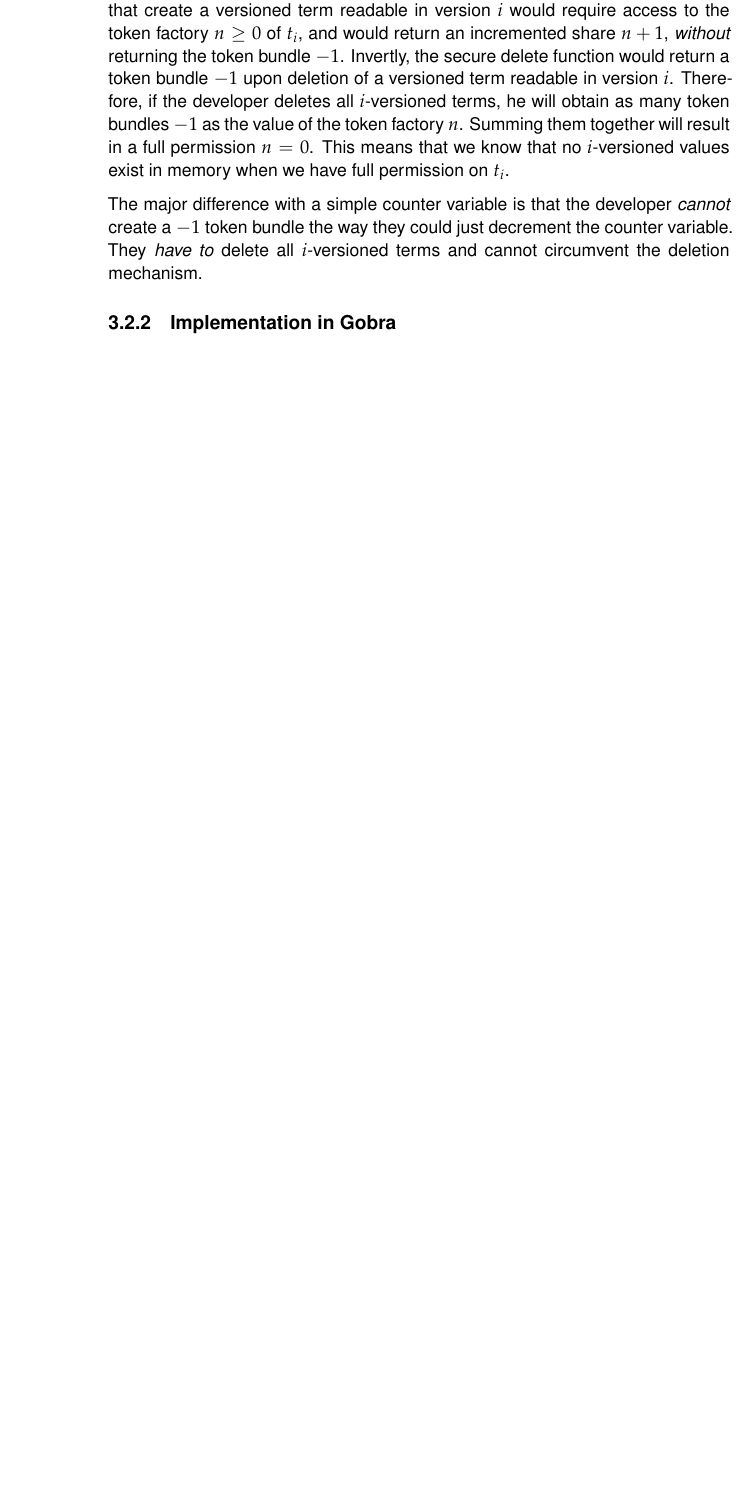
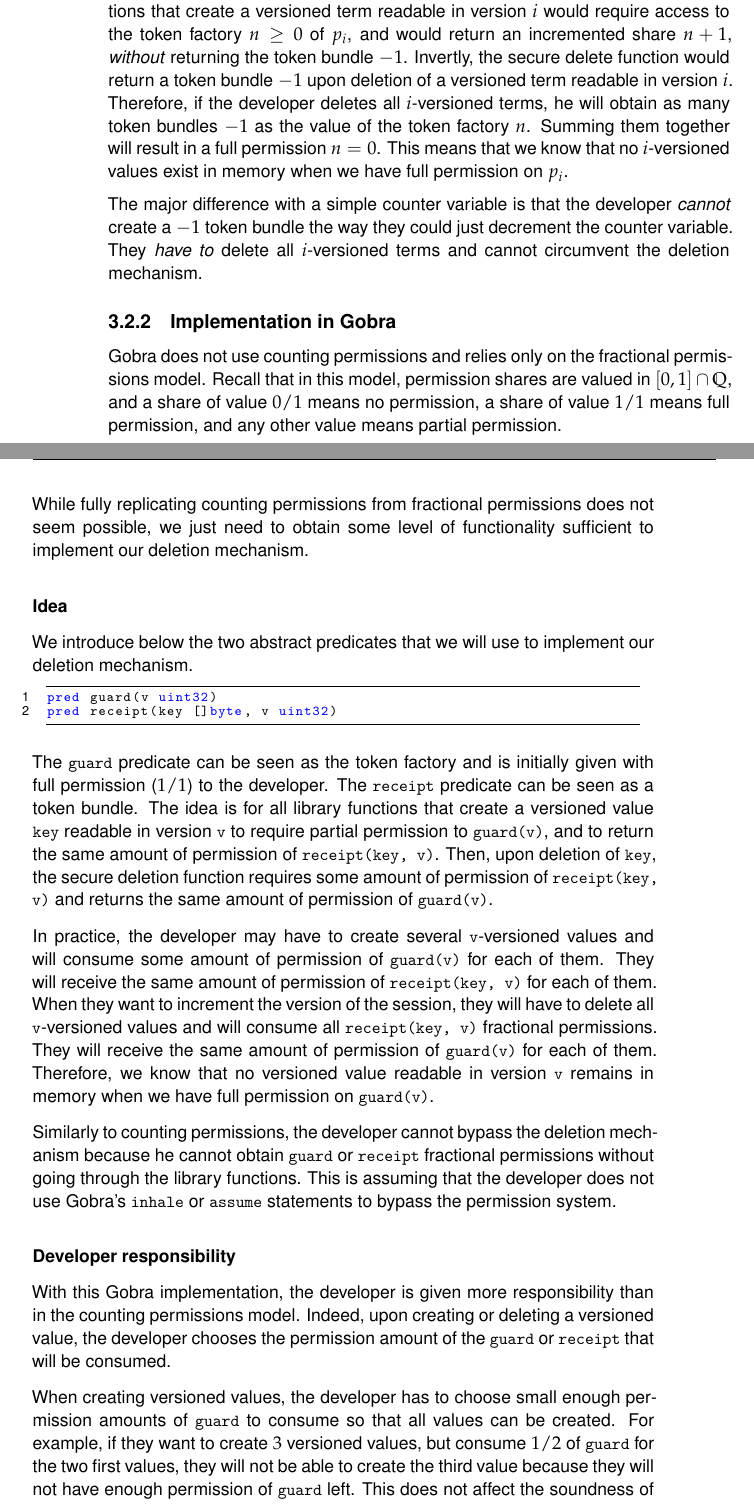
Before and after one commit to hugoqnc/Secure-Deletion, a LaTeX thesis (report/thesis.tex, which reads report/3_design.tex): part of page 14 of 20 before the commit and two parts of pages 14 and 15 of 22 after it, the two joined at a grey line, cut so that both start at the same text, the shorter picture padded with empty space. Compiled offline with XeLaTeX.

Commit message:
counting permissions in Gobra

```diff
--- a/report/3_design.tex
+++ b/report/3_design.tex
@@ -94,8 +98,46 @@ In practical terms, this means that starting with full permission ($0$) of some
 
-In our use case, using this counting permissions model, we could use a dummy term $t_i$, on which we initially have full permission $n := 0$. The library functions that create a versioned term readable in version $i$ would require access to the token factory $n\geq0$ of $t_i$, and would return an incremented share $n+1$, \emph{without} returning the token bundle $-1$. Invertly, the secure delete function would return a token bundle $-1$ upon deletion of a versioned term readable in version $i$. Therefore, if the developer deletes all $i$-versioned terms, he will obtain as many token bundles $-1$ as the value of the token factory $n$. Summing them together will result in a full permission $n = 0$. This means that we know that no $i$-versioned values exist in memory when we have full permission on $t_i$.
+In our use case, using this counting permissions model, we could use a dummy predicate $p_i$, on which we initially have full permission $n:=0$. The library functions that create a versioned term readable in version $i$ would require access to the token factory $n\geq0$ of $p_i$, and would return an incremented share $n+1$, \emph{without} returning the token bundle $-1$. Invertly, the secure delete function would return a token bundle $-1$ upon deletion of a versioned term readable in version $i$. Therefore, if the developer deletes all $i$-versioned terms, he will obtain as many token bundles $-1$ as the value of the token factory $n$. Summing them together will result in a full permission $n = 0$. This means that we know that no $i$-versioned values exist in memory when we have full permission on $p_i$.
 
 The major difference with a simple counter variable is that the developer \emph{cannot} create a $-1$ token bundle the way they could just decrement the counter variable. They \emph{have to} delete all $i$-versioned terms and cannot circumvent the deletion mechanism.
 
 % TODO_ "-1 token bundle" or "token bundle -1"?
 
 \subsection{Implementation in Gobra}
+
+% TODO_ The fractional permission system must have been introduced in the Background chapter
+Gobra does not use counting permissions and relies only on the fractional permissions model.
+Recall that in this model, permission shares are valued in $[0,1]\cap\mathbb{Q}$, and a share of value $0/1$ means no permission, a share of value $1/1$ means full permission, and any other value means partial permission.
+
+While fully replicating counting permissions from fractional permissions does not seem possible, we just need to obtain some level of functionality sufficient to implement our deletion mechanism.
+
+\subsubsection{Idea}
+
+We introduce below the two abstract predicates that we will use to implement our deletion mechanism.
+
+\begin{gobra}
+pred guard(v uint32)
+pred receipt(key []byte, v uint32)
+\end{gobra}
+
+The \texttt{guard} predicate can be seen as the token factory and is initially given with full permission ($1/1$) to the developer.
+The \texttt{receipt} predicate can be seen as a token bundle.
+The idea is for all library functions that create a versioned value \texttt{key} readable in version \texttt{v} to require partial permission to \texttt{guard(v)}, and to return the same amount of permission of \texttt{receipt(key, v)}.
+Then, upon deletion of \texttt{key}, the secure deletion function requires some amount of permission of \texttt{receipt(key, v)} and returns the same amount of permission of \texttt{guard(v)}.
+
+In practice, the developer may have to create several \texttt{v}-versioned values and will consume some amount of permission of \texttt{guard(v)} for each of them.
+They will receive the same amount of permission of \texttt{receipt(key, v)} for each of them.
+When they want to increment the version of the session, they will have to delete all \texttt{v}-versioned values and will consume all \texttt{receipt(key, v)} fractional permissions.
+They will receive the same amount of permission of \texttt{guard(v)} for each of them.
+Therefore, we know that no versioned value readable in version \texttt{v} remains in memory when we have full permission on \texttt{guard(v)}.
+
+Similarly to counting permissions, the developer cannot bypass the deletion mechanism because he cannot obtain \texttt{guard} or \texttt{receipt} fractional permissions without going through the library functions.
+This is assuming that the developer does not use Gobra's \texttt{inhale} or \texttt{assume} statements to bypass the permission system.
+
+\subsubsection{Developer responsibility}
+
+With this Gobra implementation, the developer is given more responsibility than in the counting permissions model.
+Indeed, upon creating or deleting a versioned value, the developer chooses the permission amount of the \texttt{guard} or \texttt{receipt} that will be consumed.
+
+When creating versioned values, the developer has to choose small enough permission amounts of \texttt{guard} to consume so that all values can be created.
+For example, if they want to create $3$ versioned values, but consume $1/2$ of \texttt{guard} for the two first values, they will not be able to create the third value because they will not have enough permission of \texttt{guard} left.
+This does not affect the soundness of the methodology but simply prevents the developer from implementing their goal.
```
Also changed, not shown: report/3_design.tex (21 more changed lines).
